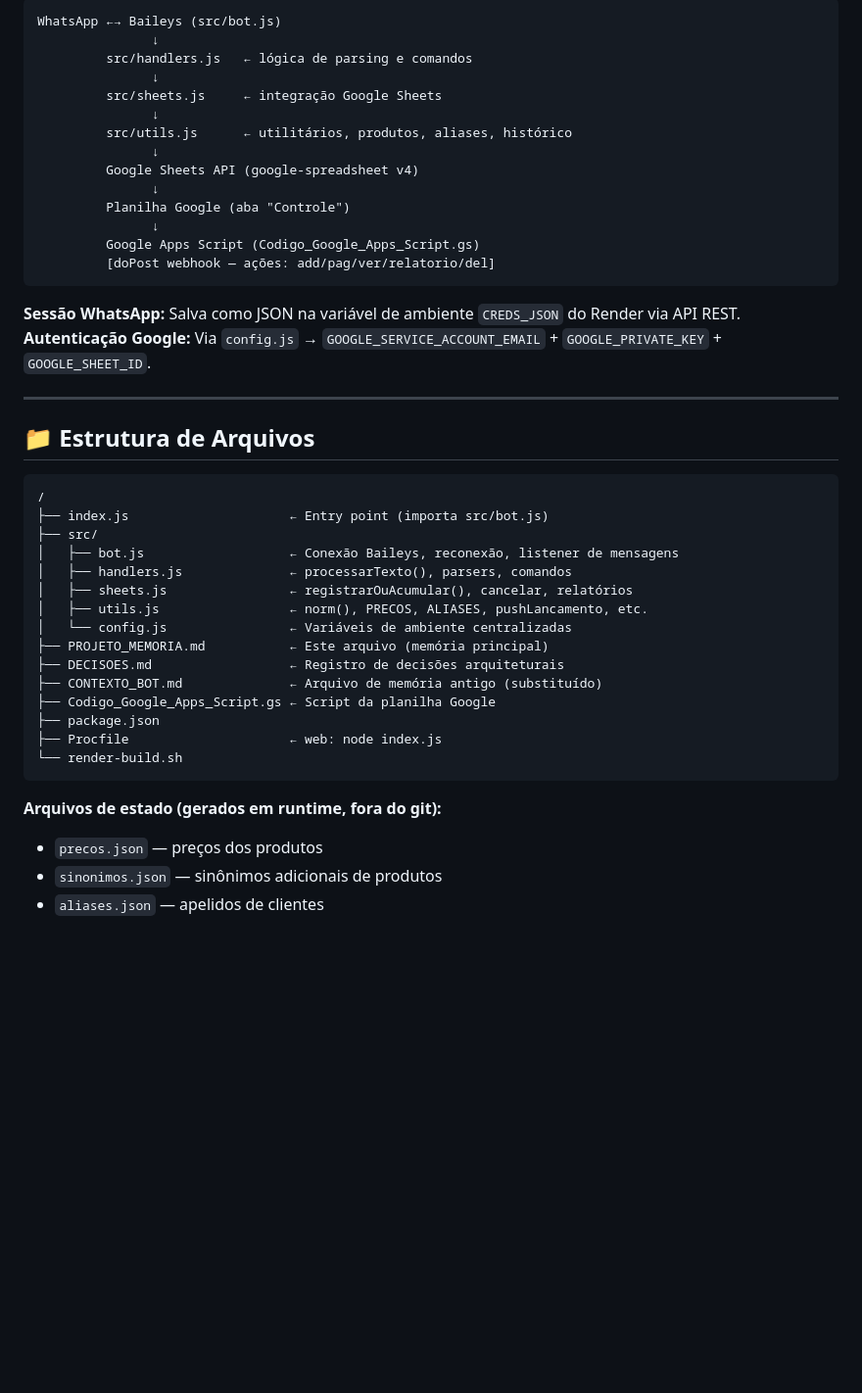
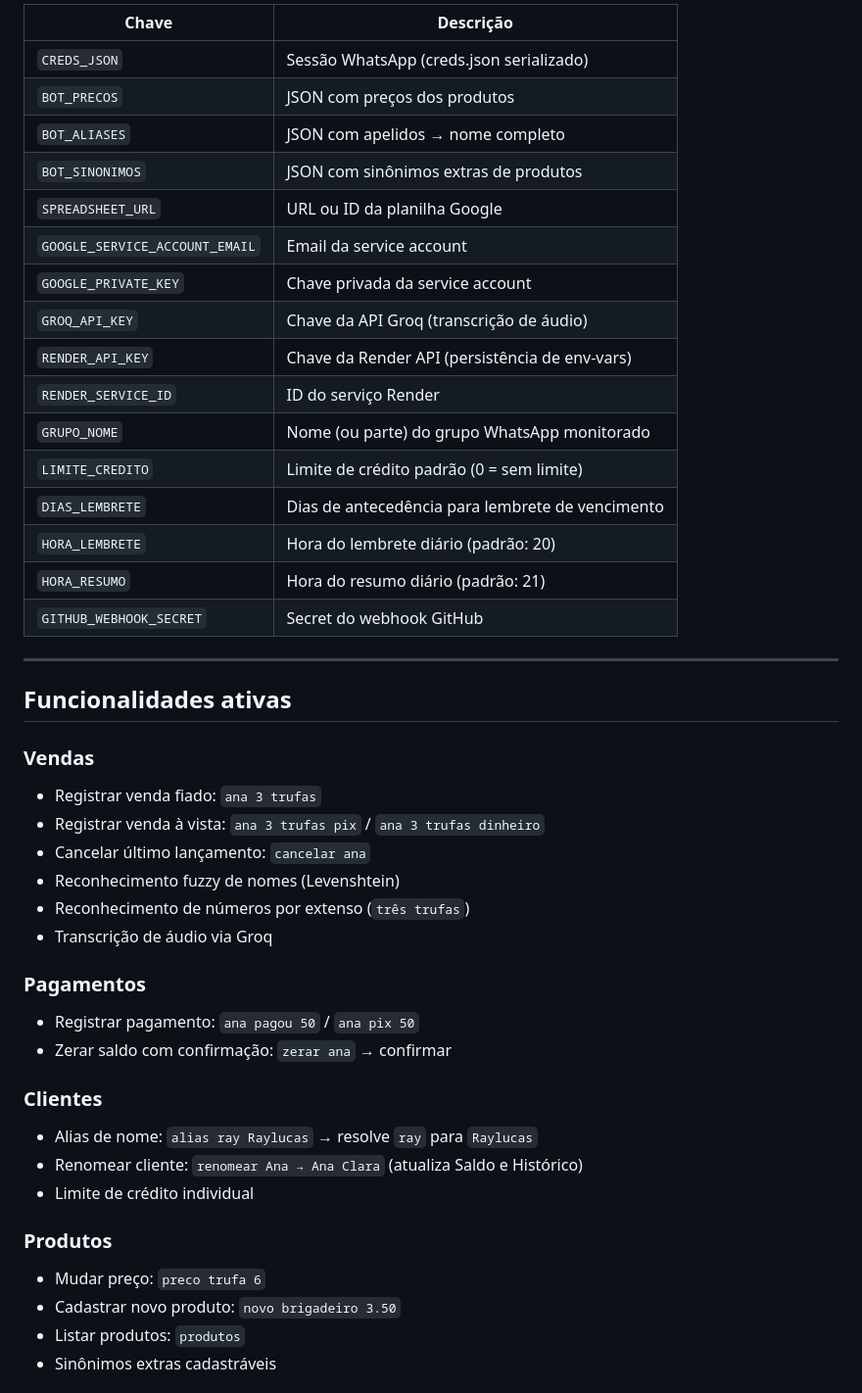
Before and after one commit to aditivoraylucas/bot-whatsapp-gratuito, a Markdown page: PROJETO_MEMORIA.md, the part around one of its changes. Shown at 98% size. Drawn GitHub-style; blank space fills up the shorter version.

````diff
--- a/PROJETO_MEMORIA.md
+++ b/PROJETO_MEMORIA.md
@@ -76,47 +54,47 @@ A IA vai:
 
-```
-WhatsApp ←→ Baileys (src/bot.js)
-               ↓
-         src/handlers.js   ← lógica de parsing e comandos
-               ↓
-         src/sheets.js     ← integração Google Sheets
-               ↓
-         src/utils.js      ← utilitários, produtos, aliases, histórico
-               ↓
-         Google Sheets API (google-spreadsheet v4)
-               ↓
-         Planilha Google (aba "Controle")
-               ↓
-         Google Apps Script (Codigo_Google_Apps_Script.gs)
-         [doPost webhook — ações: add/pag/ver/relatorio/del]
-```
-
-**Sessão WhatsApp:** Salva como JSON na variável de ambiente `CREDS_JSON` do Render via API REST.
-**Autenticação Google:** Via `config.js` → `GOOGLE_SERVICE_ACCOUNT_EMAIL` + `GOOGLE_PRIVATE_KEY` + `GOOGLE_SHEET_ID`.
+| Chave | Descrição |
+|---|---|
+| `CREDS_JSON` | Sessão WhatsApp (creds.json serializado) |
+| `BOT_PRECOS` | JSON com preços dos produtos |
+| `BOT_ALIASES` | JSON com apelidos → nome completo |
+| `BOT_SINONIMOS` | JSON com sinônimos extras de produtos |
+| `SPREADSHEET_URL` | URL ou ID da planilha Google |
+| `GOOGLE_SERVICE_ACCOUNT_EMAIL` | Email da service account |
+| `GOOGLE_PRIVATE_KEY` | Chave privada da service account |
+| `GROQ_API_KEY` | Chave da API Groq (transcrição de áudio) |
+| `RENDER_API_KEY` | Chave da Render API (persistência de env-vars) |
+| `RENDER_SERVICE_ID` | ID do serviço Render |
+| `GRUPO_NOME` | Nome (ou parte) do grupo WhatsApp monitorado |
+| `LIMITE_CREDITO` | Limite de crédito padrão (0 = sem limite) |
+| `DIAS_LEMBRETE` | Dias de antecedência para lembrete de vencimento |
+| `HORA_LEMBRETE` | Hora do lembrete diário (padrão: 20) |
+| `HORA_RESUMO` | Hora do resumo diário (padrão: 21) |
+| `GITHUB_WEBHOOK_SECRET` | Secret do webhook GitHub |
 
 ---
 
-## 📁 Estrutura de Arquivos
+## Funcionalidades ativas
 
-```
-/
-├── index.js                     ← Entry point (importa src/bot.js)
-├── src/
-│   ├── bot.js                   ← Conexão Baileys, reconexão, listener de mensagens
-│   ├── handlers.js              ← processarTexto(), parsers, comandos
-│   ├── sheets.js                ← registrarOuAcumular(), cancelar, relatórios
-│   ├── utils.js                 ← norm(), PRECOS, ALIASES, pushLancamento, etc.
-│   └── config.js                ← Variáveis de ambiente centralizadas
-├── PROJETO_MEMORIA.md           ← Este arquivo (memória principal)
-├── DECISOES.md                  ← Registro de decisões arquiteturais
-├── CONTEXTO_BOT.md              ← Arquivo de memória antigo (substituído)
-├── Codigo_Google_Apps_Script.gs ← Script da planilha Google
-├── package.json
-├── Procfile                     ← web: node index.js
-└── render-build.sh
-```
+### Vendas
+- Registrar venda fiado: `ana 3 trufas`
+- Registrar venda à vista: `ana 3 trufas pix` / `ana 3 trufas dinheiro`
+- Cancelar último lançamento: `cancelar ana`
+- Reconhecimento fuzzy de nomes (Levenshtein)
+- Reconhecimento de números por extenso (`três trufas`)
+- Transcrição de áudio via Groq
 
-**Arquivos de estado (gerados em runtime, fora do git):**
-- `precos.json` — preços dos produtos
-- `sinonimos.json` — sinônimos adicionais de produtos
-- `aliases.json` — apelidos de clientes
+### Pagamentos
+- Registrar pagamento: `ana pagou 50` / `ana pix 50`
+- Zerar saldo com confirmação: `zerar ana` → confirmar
+
+### Clientes
+- Alias de nome: `alias ray Raylucas` → resolve `ray` para `Raylucas`
+- Renomear cliente: `renomear Ana → Ana Clara` (atualiza Saldo e Histórico)
+- Limite de crédito individual
+
+### Produtos
+- Mudar preço: `preco trufa 6`
+- Cadastrar novo produto: `novo brigadeiro 3.50`
+- Listar produtos: `produtos`
+- Sinônimos extras cadastráveis
+
````
Also changed, not shown: other parts of PROJETO_MEMORIA.md (+72 -164 lines), DECISOES.md (+67 -98 lines).
